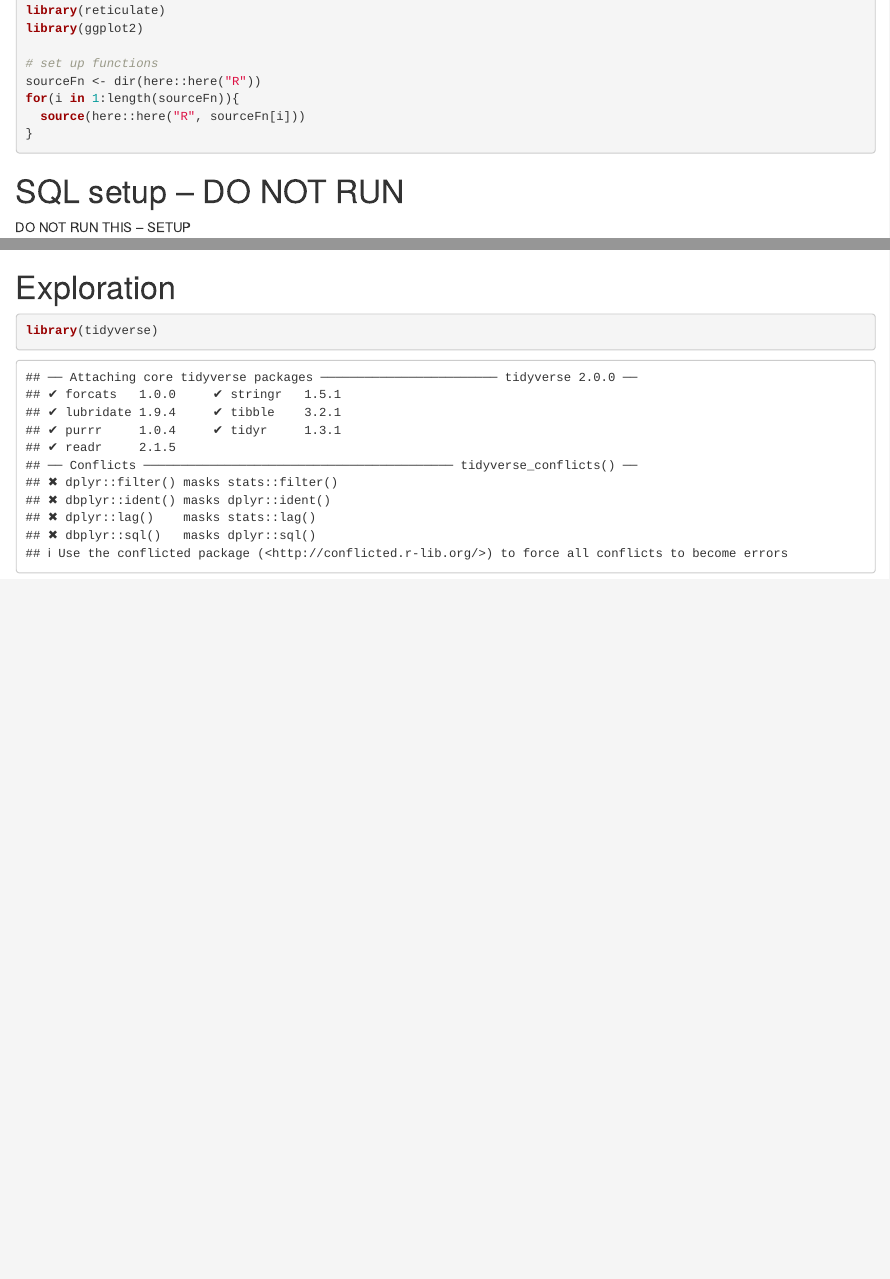
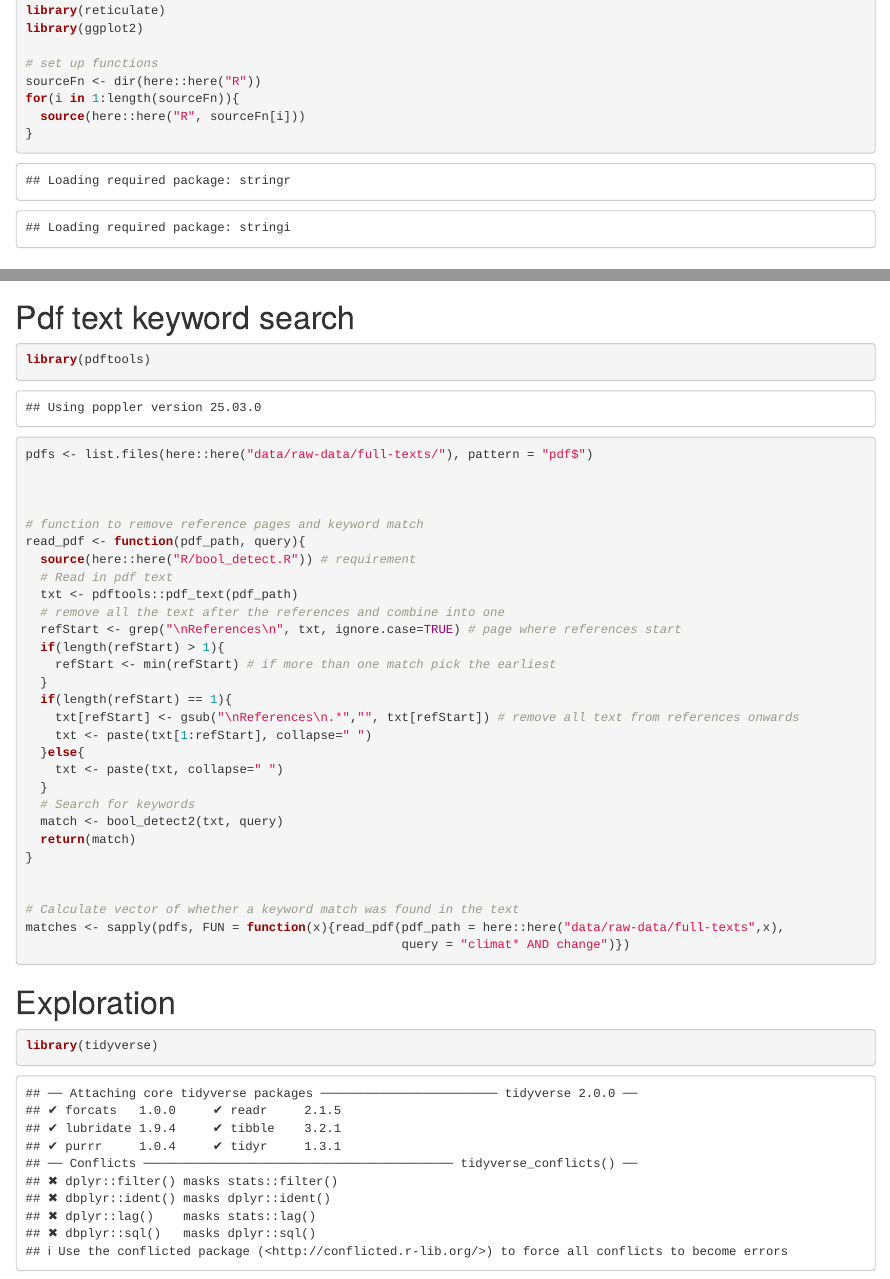
Before and after one commit to dveytia/ORO-product-4-R, an R Markdown document (analyses/Automate_full_text_download.Rmd): the page in a window 1100 px wide, from 960 px down, and a second part further down, joined at a grey line. Rendered offline with R 4.5, knitr and Pandoc, with nearby package versions; some code elsewhere in the file could not run offline.

Commit message:
Add a function that reads in the text from the pdf and then searches for a keyword match

````diff
--- /dev/null
+++ b/R/bool_detect.R
@@ -0,0 +1,10 @@
+
+# Function from: https://github.com/geotheory/booleanR
+
+require(stringr)
+require(stringi)
+require(dplyr)
+
+
+bool_detect = function(x, qry, ignore_case = TRUE, print_call = FALSE){
+  ops = c(AND = '&', `&` = '&', OR = '|', `|` = '|', `(` = '(', `)` = ')')  # boolean operators
@@ -0,0 +22,2 @@
+  comps[!comp_ops] = paste0(c('','!')[to_negate+1], 'str_detect(x, regex("',
+                            qry_neg, '", ignore_case=', ignore_case,'))')
@@ -0,0 +31,39 @@
+bool_detect2 = function(x, qry, ignore_case = TRUE, in_word = TRUE, print_call = FALSE){
+  b = qry %>% str_trim() %>% stri_replace_all(fixed = '?', '.') %>% stri_replace_all(fixed = '*', ifelse(in_word, '[\\\\w]*', '.*'))
+
+  # single search term
+  if(!stri_detect(b, regex = '[\\s\\(\\)\\&\\|]')){ # any space or logical char?
+    b = paste0("str_detect(x, regex('", b, "', ignore_case=", ignore_case, "))")
+    if(print_call) print(b)
+    return(eval(parse(text = b)))
+  }
+
+  # convert boolean logical operators to '&' and '|'
+  b = b %>% str_replace_all(' AND ', ' & ') %>% str_replace_all(' OR ', ' | ')
+
+  seps = c('_', '#','£','%', '~')
+  sep = seps[!str_detect(b, seps)][1]
+
+  # quoted text takes priority, so we will convert spaces to a temp delimiter to facilitate interpretation
+  if(str_detect(b, '\'|"')){
+    bx = str_split(b, '')[[1]] # vector of individual chars
+    i = 1
+    while(i < length(bx)){
+      if(bx[i] %in% c('"', '\'')){
+        q = bx[i]   # quote char
+        bx = bx[-i] # remove
+        while(bx[i] != q){
+          if(bx[i] == ' ') bx[i] = sep
+          i = i + 1
+          if(i > length(bx)) stop('Unclosed quote error\nAre you sure you have closed your quoted text string?')
+        }
+        bx = bx[-i]
+      } else i = i + 1
+    }
+    b = paste(bx, collapse='')
+  }
+
+  # iterate backwards through string to identify search terms, and log position/replacement details
+  b0 = b
+  subs = list()
+  i = nchar(b)
@@ -0,0 +75,11 @@
+      subs[length(subs)+1] = list(data.frame(start = posn[1], end = posn[2], new_str = paste0("str_detect(x, regex('", orig_item, "', ignore_case=", ignore_case, "))"), stringsAsFactors = FALSE))
+      b = substr(b, 1, posn[1] - 2) # truncate boolean
+      i = posn[1] - 1
+    } else i = i - 1
+  }
+
+  subs = subs %>% bind_rows() # to data.frame
+
+  # convert terms into own str_detect calls
+  for(i in 1:nrow(subs)){
+    b_head = substr(b0, 1, subs$start[i]-1)
@@ -0,0 +97 @@
+  ops = c(AND = '&', `&` = '&', OR = '|', `|` = '|', `(` = '(', `)` = ')')  # boolean operators
--- a/analyses/Automate_full_text_download.Rmd
+++ b/analyses/Automate_full_text_download.Rmd
@@ -226,6 +226,42 @@ cat(paste0(dois, collapse=" OR "), file = here::here("data/raw-data/dois_for_ful
 ```
 
 
+# Pdf text keyword search
+
+```{r}
+library(pdftools)
+
+pdfs <- list.files(here::here("data/raw-data/full-texts/"), pattern = "pdf$")
+
+
+
+# function to remove reference pages and keyword match
+read_pdf <- function(pdf_path, query){
+  source(here::here("R/bool_detect.R")) # requirement
+  # Read in pdf text
+  txt <- pdftools::pdf_text(pdf_path)
+  # remove all the text after the references and combine into one
+  refStart <- grep("\nReferences\n", txt, ignore.case=TRUE) # page where references start
+  if(length(refStart) > 1){
+    refStart <- min(refStart) # if more than one match pick the earliest
+  }
+  if(length(refStart) == 1){
+    txt[refStart] <- gsub("\nReferences\n.*","", txt[refStart]) # remove all text from references onwards
+    txt <- paste(txt[1:refStart], collapse=" ")
+  }else{
+    txt <- paste(txt, collapse=" ")
+  }
+  # Search for keywords
+  match <- bool_detect2(txt, query)
+  return(match)
+}
+
+
+# Calculate vector of whether a keyword match was found in the text
+matches <- sapply(pdfs, FUN = function(x){read_pdf(pdf_path = here::here("data/raw-data/full-texts",x),
+                                                   query = "climat* AND change")})
+
+```
 
 
 # Exploration
````
Also changed, not shown: R/bool_detect.R (93 more changed lines).
